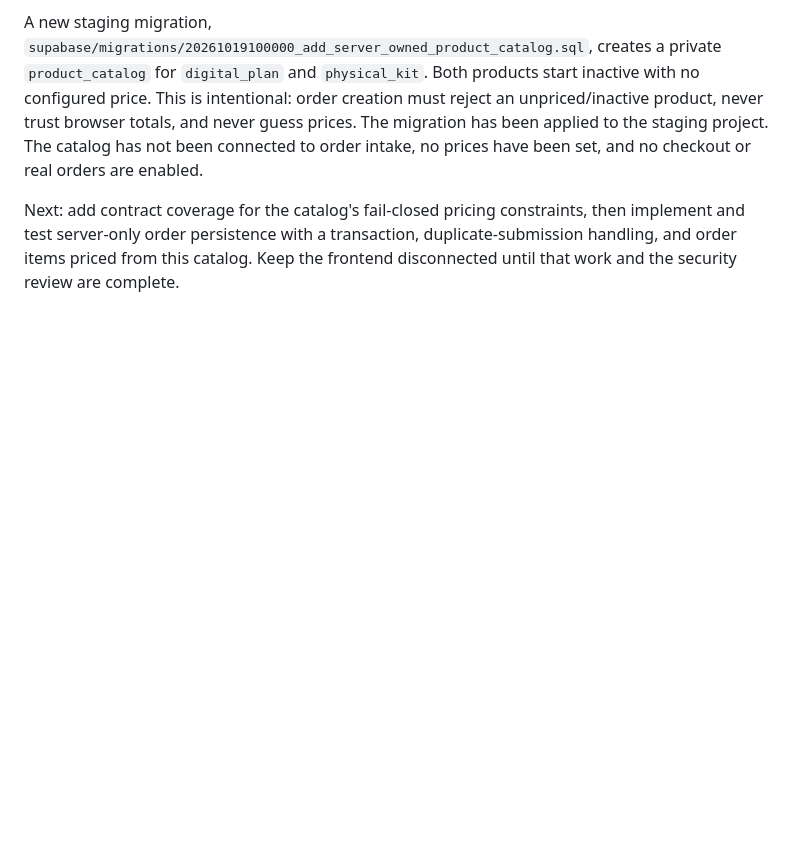
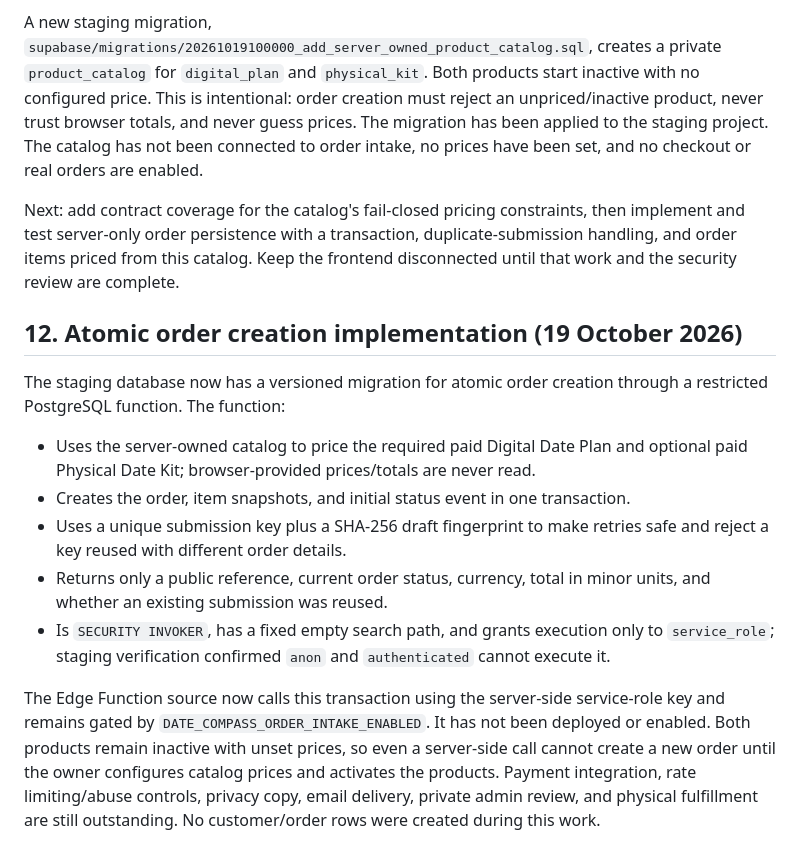
Before and after one commit to Maquinzeil/Date-Compass, a Markdown page: BACKEND-MVP-PLAN.md, the part around the change. Rendered like a GitHub page; blank space fills up the shorter version.

Commit message:
Document atomic order creation and remaining launch gates

```diff
--- a/BACKEND-MVP-PLAN.md
+++ b/BACKEND-MVP-PLAN.md
@@ -261,3 +261,15 @@ The owner confirmed that the digital date plan is paid: customers do not receive
 A new staging migration, `supabase/migrations/20261019100000_add_server_owned_product_catalog.sql`, creates a private `product_catalog` for `digital_plan` and `physical_kit`. Both products start inactive with no configured price. This is intentional: order creation must reject an unpriced/inactive product, never trust browser totals, and never guess prices. The migration has been applied to the staging project. The catalog has not been connected to order intake, no prices have been set, and no checkout or real orders are enabled.
 
 Next: add contract coverage for the catalog's fail-closed pricing constraints, then implement and test server-only order persistence with a transaction, duplicate-submission handling, and order items priced from this catalog. Keep the frontend disconnected until that work and the security review are complete.
+
+
+## 12. Atomic order creation implementation (19 October 2026)
+
+The staging database now has a versioned migration for atomic order creation through a restricted PostgreSQL function. The function:
+- Uses the server-owned catalog to price the required paid Digital Date Plan and optional paid Physical Date Kit; browser-provided prices/totals are never read.
+- Creates the order, item snapshots, and initial status event in one transaction.
+- Uses a unique submission key plus a SHA-256 draft fingerprint to make retries safe and reject a key reused with different order details.
+- Returns only a public reference, current order status, currency, total in minor units, and whether an existing submission was reused.
+- Is `SECURITY INVOKER`, has a fixed empty search path, and grants execution only to `service_role`; staging verification confirmed `anon` and `authenticated` cannot execute it.
+
+The Edge Function source now calls this transaction using the server-side service-role key and remains gated by `DATE_COMPASS_ORDER_INTAKE_ENABLED`. It has not been deployed or enabled. Both products remain inactive with unset prices, so even a server-side call cannot create a new order until the owner configures catalog prices and activates the products. Payment integration, rate limiting/abuse controls, privacy copy, email delivery, private admin review, and physical fulfillment are still outstanding. No customer/order rows were created during this work.
```
